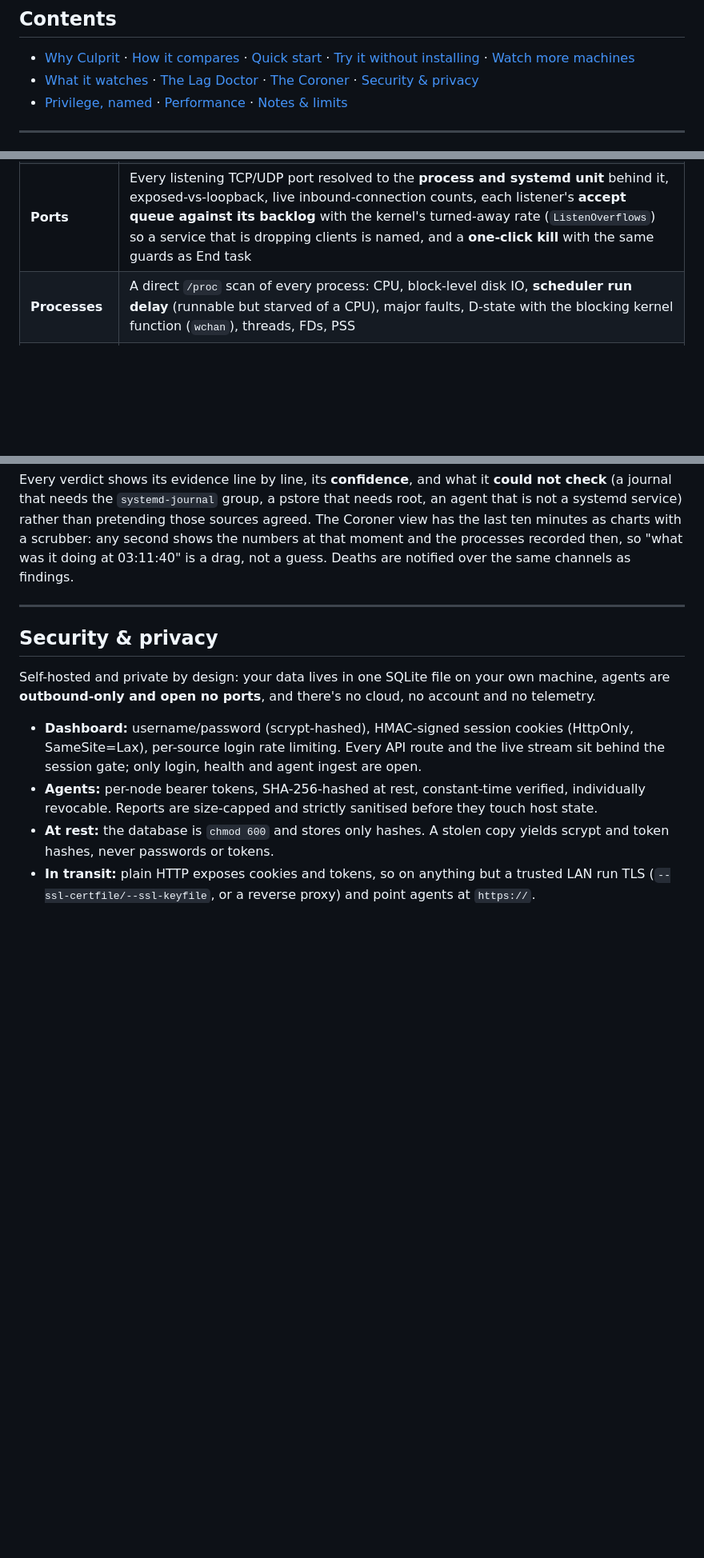
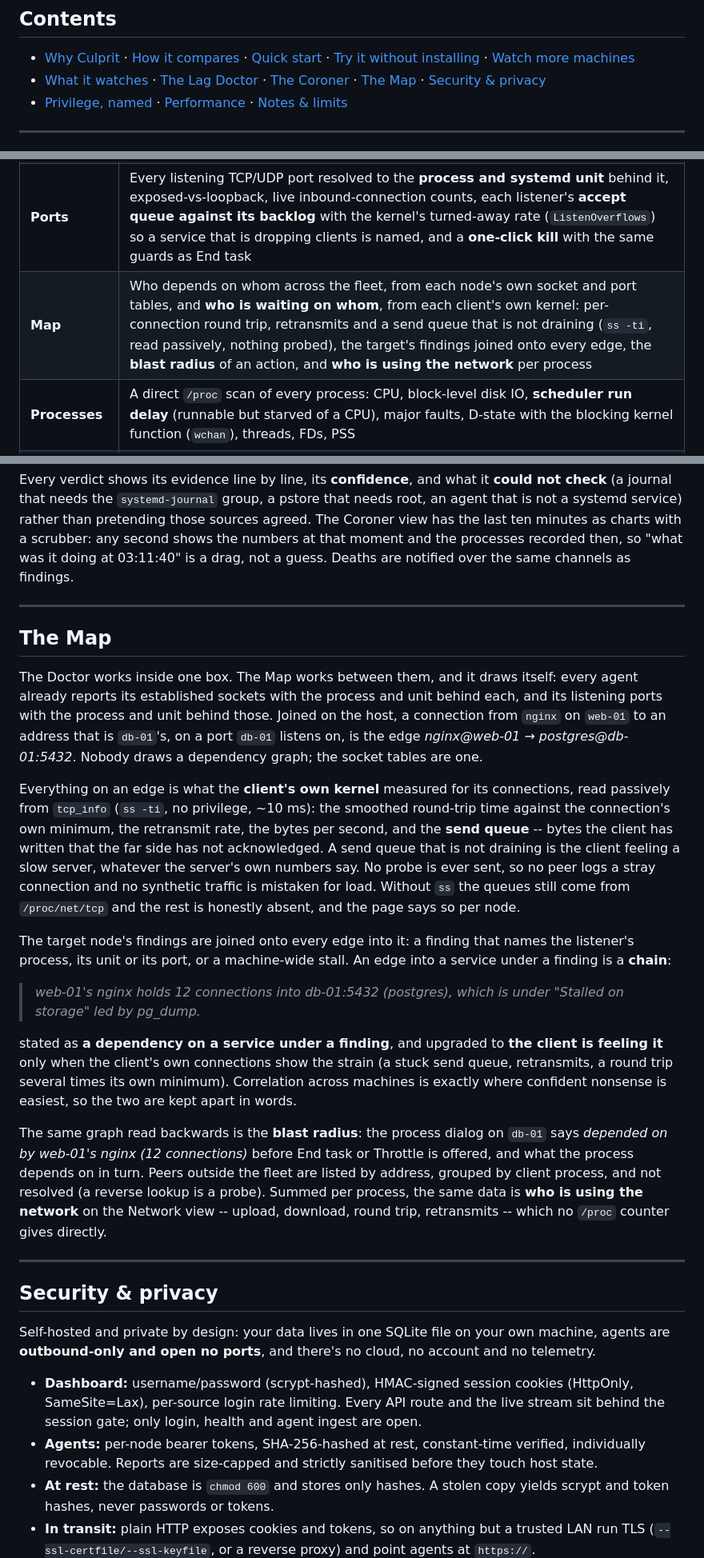
Before and after one commit to OlaYZen/culprit, a Markdown page: README.md, 3 parts joined by grey strips. Shown at 80% size. Rendered like a GitHub page; blank space fills up the shorter version.

Commit message:
docs: the Map
How the graph draws itself from the socket tables, what an edge measures
and why nothing is probed, how chains are worded, the blast radius, and
the architecture notes for fleetmap.py and the socket table fields.

```diff
--- a/README.md
+++ b/README.md
@@ -31,7 +31,7 @@
 ## Contents
 
 - [Why Culprit](#why-culprit) · [How it compares](#how-it-compares) · [Quick start](#quick-start) · [Try it without installing](#try-it-without-installing) · [Watch more machines](#watch-more-machines)
-- [What it watches](#what-it-watches) · [The Lag Doctor](#the-lag-doctor) · [The Coroner](#the-coroner) · [Security & privacy](#security--privacy)
+- [What it watches](#what-it-watches) · [The Lag Doctor](#the-lag-doctor) · [The Coroner](#the-coroner) · [The Map](#the-map) · [Security & privacy](#security--privacy)
 - [Privilege, named](#privilege-named) · [Performance](#performance) · [Notes & limits](#notes--limits)
 
 ---
@@ -303,6 +303,7 @@ letting them pass as live (and, if you have set up notifications, tells you).
 | **Disk** | Per-device throughput, **in-flight queue and iostat-style await latency** (layered dm/md devices never double-counted), mount capacity by what a *user* can actually write, a **fill forecast** per mount with the **processes writing there** and the space **held by deleted-but-open files**, SSD/HDD identity |
 | **Network** | Per-interface throughput, errors and drops, real upstream DNS (not the `127.0.0.53` stub), socket table with honest PID attribution, **WAN IP + VPN detection** (including a router-level VPN, via the exit IP), reachability probes that call a silent gateway *filtered*, never *down* |
 | **Ports** | Every listening TCP/UDP port resolved to the **process and systemd unit** behind it, exposed-vs-loopback, live inbound-connection counts, each listener's **accept queue against its backlog** with the kernel's turned-away rate (`ListenOverflows`) so a service that is dropping clients is named, and a **one-click kill** with the same guards as End task |
+| **Map** | Who depends on whom across the fleet, from each node's own socket and port tables, and **who is waiting on whom**, from each client's own kernel: per-connection round trip, retransmits and a send queue that is not draining (`ss -ti`, read passively, nothing probed), the target's findings joined onto every edge, the **blast radius** of an action, and **who is using the network** per process |
 | **Processes** | A direct `/proc` scan of every process: CPU, block-level disk IO, **scheduler run delay** (runnable but starved of a CPU), major faults, D-state with the blocking kernel function (`wchan`), threads, FDs, PSS |
 | **Services** | Every systemd unit (system *and* `--user`) with `Result` naming *why* it failed (oom-kill, timeout, exit-code), restart-loop counts and timers, plus **exact per-unit CPU / memory / IO / PSI from each cgroup**, and a **pressure-and-limits panel**: stall time inside each unit and container, CPU quota and how often it is hit, memory limit and how full it is, runtime caps |
 | **Kernel** | What every busy kernel thread *is* (writeback, journal commit, reclaim, softirq, dm-crypt, RAID, ZFS, NFS…) and what it is a symptom of; `/proc/mdstat` sync progress; per-core interrupt and softirq rates naming the device behind a pinned core |
@@ -492,6 +493,50 @@ Deaths are notified over the same channels as findings.
 
 ---
 
+## The Map
+
+The Doctor works inside one box. The Map works between them, and it draws
+itself: every agent already reports its established sockets with the process
+and unit behind each, and its listening ports with the process and unit behind
+those. Joined on the host, a connection from `nginx` on `web-01` to an address
+that is `db-01`'s, on a port `db-01` listens on, is the edge
+*nginx@web-01 → postgres@db-01:5432*. Nobody draws a dependency graph; the
+socket tables are one.
+
+Everything on an edge is what the **client's own kernel** measured for its
+connections, read passively from `tcp_info` (`ss -ti`, no privilege, ~10 ms):
+the smoothed round-trip time against the connection's own minimum, the
+retransmit rate, the bytes per second, and the **send queue** -- bytes the
+client has written that the far side has not acknowledged. A send queue that
+is not draining is the client feeling a slow server, whatever the server's
+own numbers say. No probe is ever sent, so no peer logs a stray connection
+and no synthetic traffic is mistaken for load. Without `ss` the queues still
+come from `/proc/net/tcp` and the rest is honestly absent, and the page says
+so per node.
+
+The target node's findings are joined onto every edge into it: a finding that
+names the listener's process, its unit or its port, or a machine-wide stall.
+An edge into a service under a finding is a **chain**:
+
+> *web-01's nginx holds 12 connections into db-01:5432 (postgres), which is
+> under "Stalled on storage" led by pg_dump.*
+
+stated as **a dependency on a service under a finding**, and upgraded to
+**the client is feeling it** only when the client's own connections show the
+strain (a stuck send queue, retransmits, a round trip several times its own
+minimum). Correlation across machines is exactly where confident nonsense is
+easiest, so the two are kept apart in words.
+
+The same graph read backwards is the **blast radius**: the process dialog on
+`db-01` says *depended on by web-01's nginx (12 connections)* before End task
+or Throttle is offered, and what the process depends on in turn. Peers outside
+the fleet are listed by address, grouped by client process, and not resolved
+(a reverse lookup is a probe). Summed per process, the same data is **who is
+using the network** on the Network view -- upload, download, round trip,
+retransmits -- which no `/proc` counter gives directly.
+
+---
+
 ## Security & privacy
 
 Self-hosted and private by design: your data lives in one SQLite file on your own
```
Also changed, not shown: AGENTS.md (+4 -0 lines).
